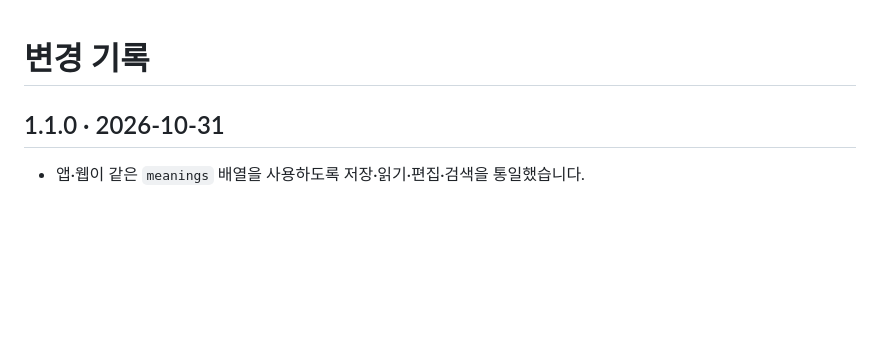
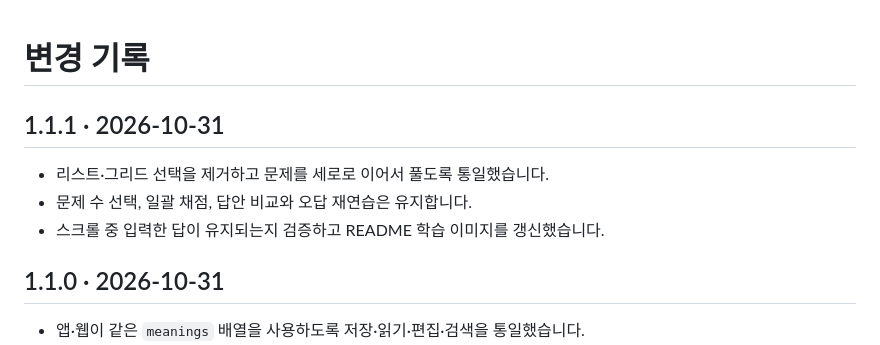
Before and after one commit to JeHeeYu/Voca-Note, a Markdown page: CHANGELOG.md, the part around the change. Rendered like a GitHub page; blank space fills up the shorter version.

```diff
--- a/CHANGELOG.md
+++ b/CHANGELOG.md
@@ -1,4 +1,10 @@
 # 변경 기록
+
+## 1.1.1 · 2026-10-31
+
+- 리스트·그리드 선택을 제거하고 문제를 세로로 이어서 풀도록 통일했습니다.
+- 문제 수 선택, 일괄 채점, 답안 비교와 오답 재연습은 유지합니다.
+- 스크롤 중 입력한 답이 유지되는지 검증하고 README 학습 이미지를 갱신했습니다.
 
 ## 1.1.0 · 2026-10-31
 
```
Also changed, not shown: README.md (+4 -4 lines), docs/screenshots/worksheet-results.png, docs/screenshots/worksheet.png, 3 other files.
